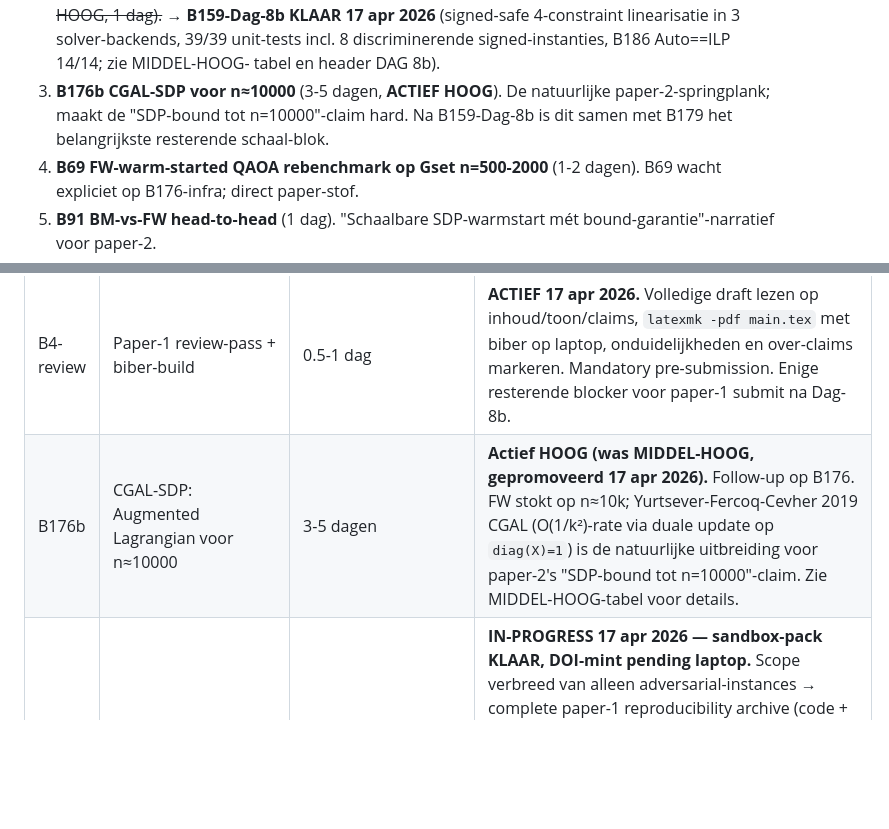
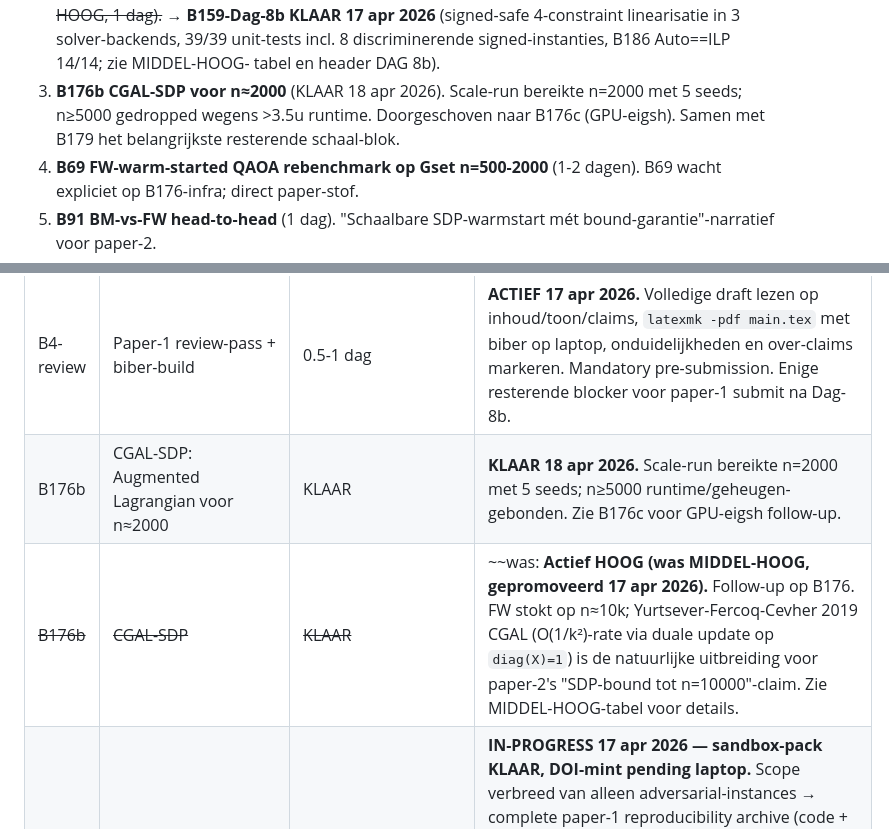
Before and after one commit to gertjanbron/zornq, a Markdown page: docs/backlog_prioriteit.md, 2 parts joined by grey strips. GitHub-like rendering; blank space fills up the shorter version.

Commit message:
backlog: n=2000 scope-update + B176c GPU-eigsh follow-up entry

```diff
--- a/docs/backlog_prioriteit.md
+++ b/docs/backlog_prioriteit.md
@@ -160,10 +160,10 @@ volgende blokken. Gesorteerd op *"waar verdient de paper nu het meest van?"*:
    4-constraint linearisatie in 3 solver-backends, 39/39 unit-tests incl. 8
    discriminerende signed-instanties, B186 Auto==ILP 14/14; zie MIDDEL-HOOG-
    tabel en header DAG 8b).
-3. **B176b CGAL-SDP voor n≈10000** (3-5 dagen, **ACTIEF HOOG**). De
-   natuurlijke paper-2-springplank; maakt de "SDP-bound tot n=10000"-claim
-   hard. Na B159-Dag-8b is dit samen met B179 het belangrijkste resterende
-   schaal-blok.
+3. **B176b CGAL-SDP voor n≈2000** (KLAAR 18 apr 2026). Scale-run
+   bereikte n=2000 met 5 seeds; n≥5000 gedropped wegens >3.5u runtime.
+   Doorgeschoven naar B176c (GPU-eigsh). Samen met B179 het belangrijkste
+   resterende schaal-blok.
 4. **B69 FW-warm-started QAOA rebenchmark op Gset n=500-2000** (1-2 dagen).
    B69 wacht expliciet op B176-infra; direct paper-stof.
 5. **B91 BM-vs-FW head-to-head** (1 dag). "Schaalbare SDP-warmstart mét
@@ -200,7 +200,8 @@ Niet-paper-blokken met hoge intrinsieke waarde:
 | ~~B130~~ | ~~Auto-Dispatcher / Strategy Selector~~ | ~~3-5 dagen~~ | ~~KLAAR — zie AFGEROND~~ |
 | B4 | Paper-1 full draft | **DRAFT-KLAAR 17 apr 2026** (Dag 6-7). `docs/paper/main.tex` 754 regels, ~2931 woorden, 11 PDF-pp. (zonder bibliografie), 16 sections, 4 figures, 3 tables, 9 equations, 39 bib-entries. Sandbox-compile cleanly, 0 undefined refs na 2e pass. Open follow-up: review + biber-build op laptop + venue-keuze + abstract/title-tune. Paper-2 (octonionic companion) 2-3 weken vanaf later startdatum. |
 | B4-review | Paper-1 review-pass + biber-build | 0.5-1 dag | **ACTIEF 17 apr 2026.** Volledige draft lezen op inhoud/toon/claims, `latexmk -pdf main.tex` met biber op laptop, onduidelijkheden en over-claims markeren. Mandatory pre-submission. Enige resterende blocker voor paper-1 submit na Dag-8b. |
-| B176b | CGAL-SDP: Augmented Lagrangian voor n≈10000 | 3-5 dagen | **Actief HOOG (was MIDDEL-HOOG, gepromoveerd 17 apr 2026).** Follow-up op B176. FW stokt op n≈10k; Yurtsever-Fercoq-Cevher 2019 CGAL (O(1/k²)-rate via duale update op `diag(X)=1`) is de natuurlijke uitbreiding voor paper-2's "SDP-bound tot n=10000"-claim. Zie MIDDEL-HOOG-tabel voor details. |
+| B176b | CGAL-SDP: Augmented Lagrangian voor n≈2000 | KLAAR | **KLAAR 18 apr 2026.** Scale-run bereikte n=2000 met 5 seeds; n≥5000 runtime/geheugen-gebonden. Zie B176c voor GPU-eigsh follow-up. |
+| ~~B176b~~ | ~~CGAL-SDP~~ | ~~KLAAR~~ | ~~was: **Actief HOOG (was MIDDEL-HOOG, gepromoveerd 17 apr 2026).** Follow-up op B176. FW stokt op n≈10k; Yurtsever-Fercoq-Cevher 2019 CGAL (O(1/k²)-rate via duale update op `diag(X)=1`) is de natuurlijke uitbreiding voor paper-2's "SDP-bound tot n=10000"-claim. Zie MIDDEL-HOOG-tabel voor details. |
 | B179 | Zenodo Reproducibility Archive (Paper-1 Companion) | 1-2 uur laptop-execution | **IN-PROGRESS 17 apr 2026 — sandbox-pack KLAAR, DOI-mint pending laptop.** Scope verbreed van alleen adversarial-instances → complete paper-1 reproducibility archive (code + data + paper-sources onder één citeerbare Zenodo-DOI). Drop-in-files in repo-root: `.zenodo.json`, `CITATION.cff`, `LICENSE` (MIT), `.gitignore`. Docs: `B179_BUNDLE_SPEC.md` + `B179_PREFLIGHT_2026-04-17.md` + `B179_PAPER_PATCH.md` + `ZENODO_CHECKSUMS.md` (SHA256-manifest voor 437 files / 15.18 MB) + `B179_RUNBOOK_ANTIGRAVITY.md` (10-stappen mechanisch runbook voor laptop). Laptop-only stappen: git-hygiëne snapshot-commit (261 untracked Python-files), GitHub-remote push, ORCID-fill, tag `paper-v1.0-2026-04-17` + GitHub-release → Zenodo-auto-mint, DOI sed-replace in refs.bib/main.tex/CITATION.cff/.zenodo.json, `latexmk -pdf` recompile, checksum-verify. Zie header DAG 8b en backlog-entry B179 voor details. |
 | ~~Repro~~ | ~~Reproduceerbaarheid & Softwarekwaliteit~~ | ~~2-3 dagen~~ | ~~KLAAR — B178 Docker + B55 seed-ledger~~ |
 | ~~B156~~ | ~~Lasserre / SoS level-2 SDP~~ | ~~2-3 dagen~~ | ~~KLAAR — `b156_sos2_sdp.py`, 38/38 tests, 13/14 instanties exact (Petersen, K3, C5, C7, K33, P8, ...). Gemiddelde tightening 3.25% vs GW; SoS-2=12.0 op Petersen vs GW=12.5 (OPT=12).~~ |
```
Also changed, not shown: other parts of docs/backlog_prioriteit.md (+3 -2 lines).
